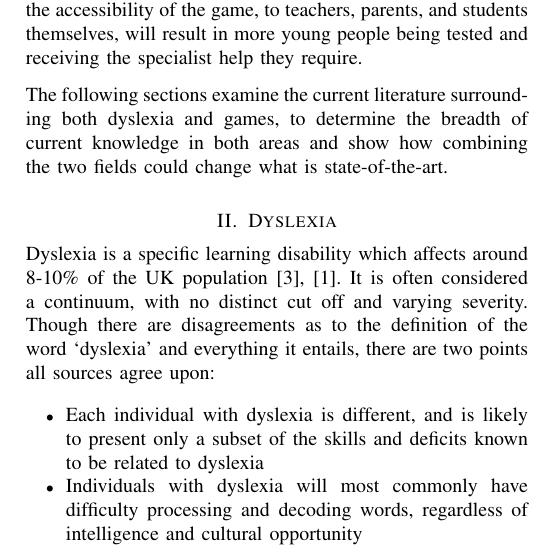
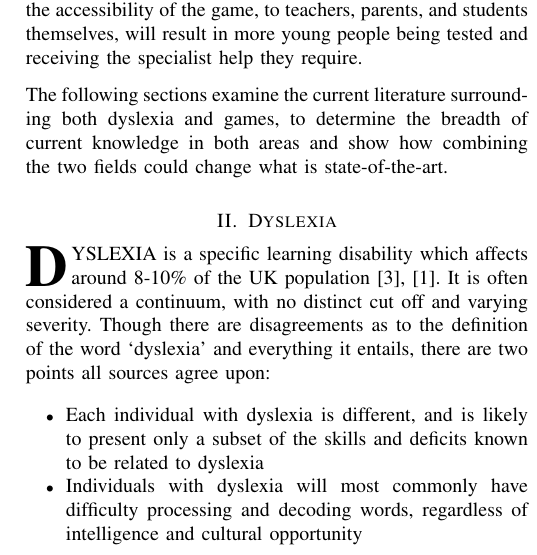
Before and after one commit to RosyTucker/DyslexiaProjectArticle, a LaTeX paper (acticle.tex): part of one column of page 1 of 2, cut so that both start at the same text. Compiled offline with pdfLaTeX.

Commit message:
Format First Letter of Dyslexia Section

```diff
--- a/acticle.tex
+++ b/acticle.tex
@@ -38,7 +38,7 @@ The following sections examine the current literature surrounding both dyslexia
 \section{Dyslexia}
 \label{sec:dyslexia}
 
-Dyslexia is a specific learning disability which affects around 8-10\% of the UK population \cite{Nhs,bda}. It is often considered a continuum, with no distinct cut off and varying severity. Though there are disagreements as to the definition of the word `dyslexia' and everything it entails, there are two points all sources agree upon:
+\IEEEPARstart{D}{yslexia} is a specific learning disability which affects around 8-10\% of the UK population \cite{Nhs,bda}. It is often considered a continuum, with no distinct cut off and varying severity. Though there are disagreements as to the definition of the word `dyslexia' and everything it entails, there are two points all sources agree upon:
 
 \begin{itemize}
 \item Each individual with dyslexia is different, and is likely to present only a
```
